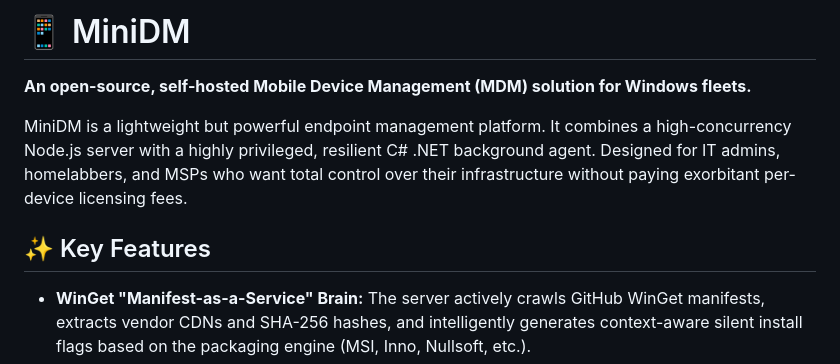
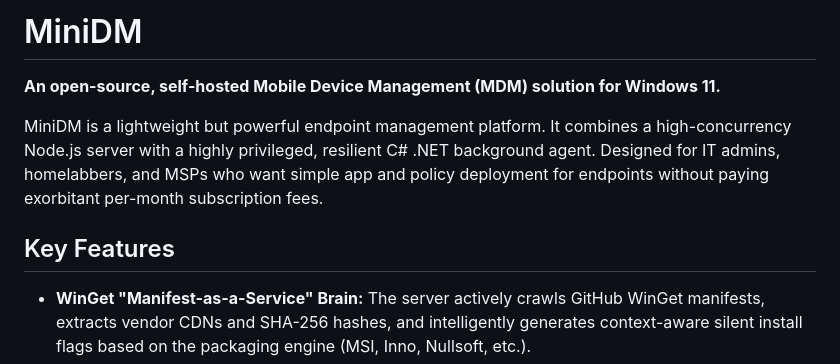
Before and after one commit to minidm-org/minidm, a Markdown page: README.md, the part around one of its changes. Rendered like a GitHub page.

```diff
--- a/README.md
+++ b/README.md
@@ -1,11 +1,11 @@
-# 📱 MiniDM
+# MiniDM
 
-**An open-source, self-hosted Mobile Device Management (MDM) solution for Windows fleets.**
+**An open-source, self-hosted Mobile Device Management (MDM) solution for Windows 11.**
 
-MiniDM is a lightweight but powerful endpoint management platform. It combines a high-concurrency Node.js server with a highly privileged, resilient C# .NET background agent. Designed for IT admins, homelabbers, and MSPs who want total control over their infrastructure without paying exorbitant per-device licensing fees.
+MiniDM is a lightweight but powerful endpoint management platform. It combines a high-concurrency Node.js server with a highly privileged, resilient C# .NET background agent. Designed for IT admins, homelabbers, and MSPs who want simple app and policy deployment for endpoints without paying exorbitant per-month subscription fees.
 
 
-## ✨ Key Features
+## Key Features
 
 * **WinGet "Manifest-as-a-Service" Brain:** The server actively crawls GitHub WinGet manifests, extracts vendor CDNs and SHA-256 hashes, and intelligently generates context-aware silent install flags based on the packaging engine (MSI, Inno, Nullsoft, etc.).
 * **Ironclad Execution Sandbox:** The Windows Agent forces OS-level window suppression to prevent Local Privilege Escalation (LPE) via rogue installer GUIs. A built-in 15-minute deadman's switch kills hanging processes to prevent queue lockups.
```
Also changed, not shown: other parts of README.md (+4 -4 lines).
